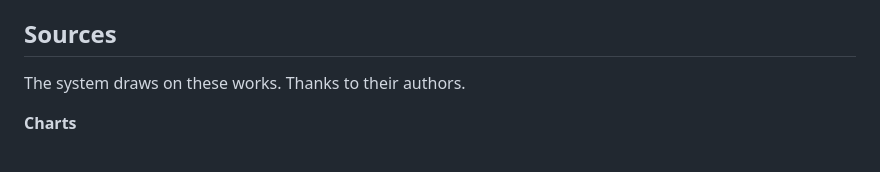
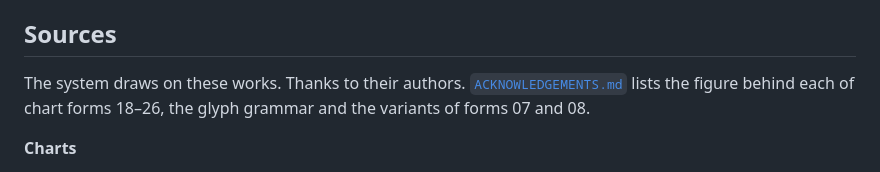
Before and after one commit to fyng/academic-design-system, a Markdown page: README.md, the part around the change. GitHub-like rendering.

```diff
--- a/README.md
+++ b/README.md
@@ -76,6 +76,8 @@ See [`CLAUDE.md`](CLAUDE.md) for the same rules written for coding agents.
 ## Sources
 
 The system draws on these works. Thanks to their authors.
+[`ACKNOWLEDGEMENTS.md`](ACKNOWLEDGEMENTS.md) lists the figure behind each of chart
+forms 18–26, the glyph grammar and the variants of forms 07 and 08.
 
 **Charts**
 
```
Also changed, not shown: ACKNOWLEDGEMENTS.md (added, +33 -0 lines).
